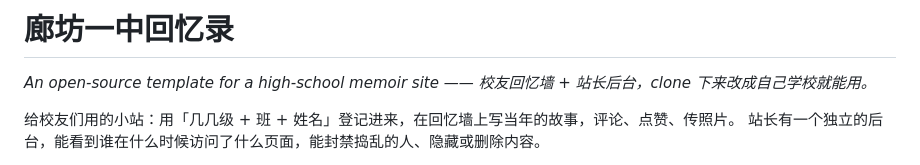
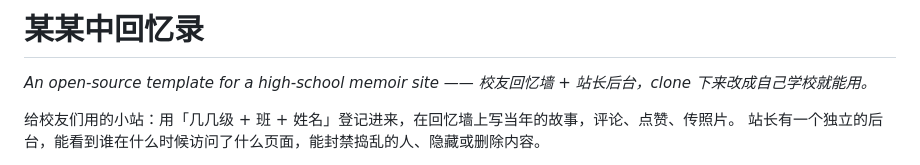
Before and after one commit to diessssab/a-memoir-of-high-school, a Markdown page: README.md, the part around the change. Rendered like a GitHub page.

```diff
--- a/README.md
+++ b/README.md
@@ -1,4 +1,4 @@
-# 廊坊一中回忆录
+# 某某中回忆录
 
 *An open-source template for a high-school memoir site —— 校友回忆墙 + 站长后台，clone 下来改成自己学校就能用。*
 
```
